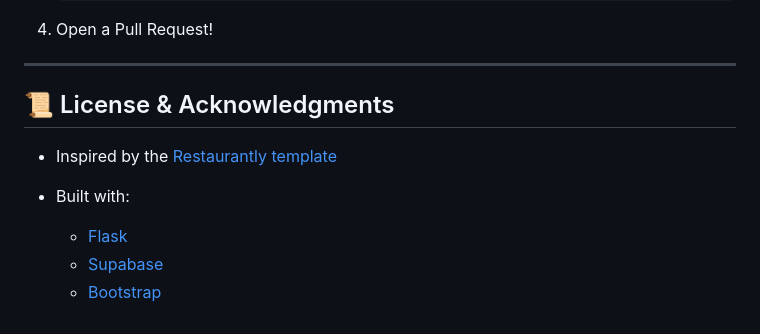
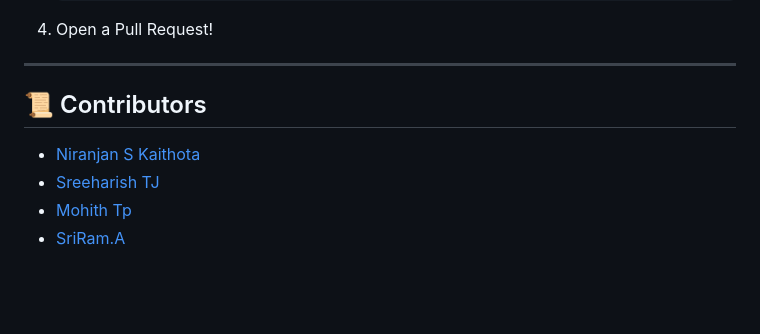
Before and after one commit to Sri-Ram-A/SurplusToService, a Markdown page: README.md, the part around one of its changes. GitHub-like rendering; blank space fills up the shorter version.

Commit message:
Completed 😁

```diff
--- a/README.md
+++ b/README.md
@@ -178,12 +178,8 @@ Want to help improve the platform?
 4. Open a Pull Request!
 
 ---
-
-## 📜 License & Acknowledgments
-
-* Inspired by the [Restaurantly template](https://bootstrapmade.com/restaurantly-restaurant-template/)
-* Built with:
-
-  * [Flask](https://flask.palletsprojects.com)
-  * [Supabase](https://supabase.com)
-  * [Bootstrap](https://getbootstrap.com)
+## 📜 Contributors
+- [Niranjan S Kaithota](https://github.com/NiranjanKaithota)
+- [Sreeharish TJ](https://github.com/TJSreeharish)
+- [Mohith Tp](https://GitHub/MohithTP)
+- [SriRam.A](https://github.com/Sri-Ram-A)
```
Also changed, not shown: other parts of README.md (+1 -1 lines).
